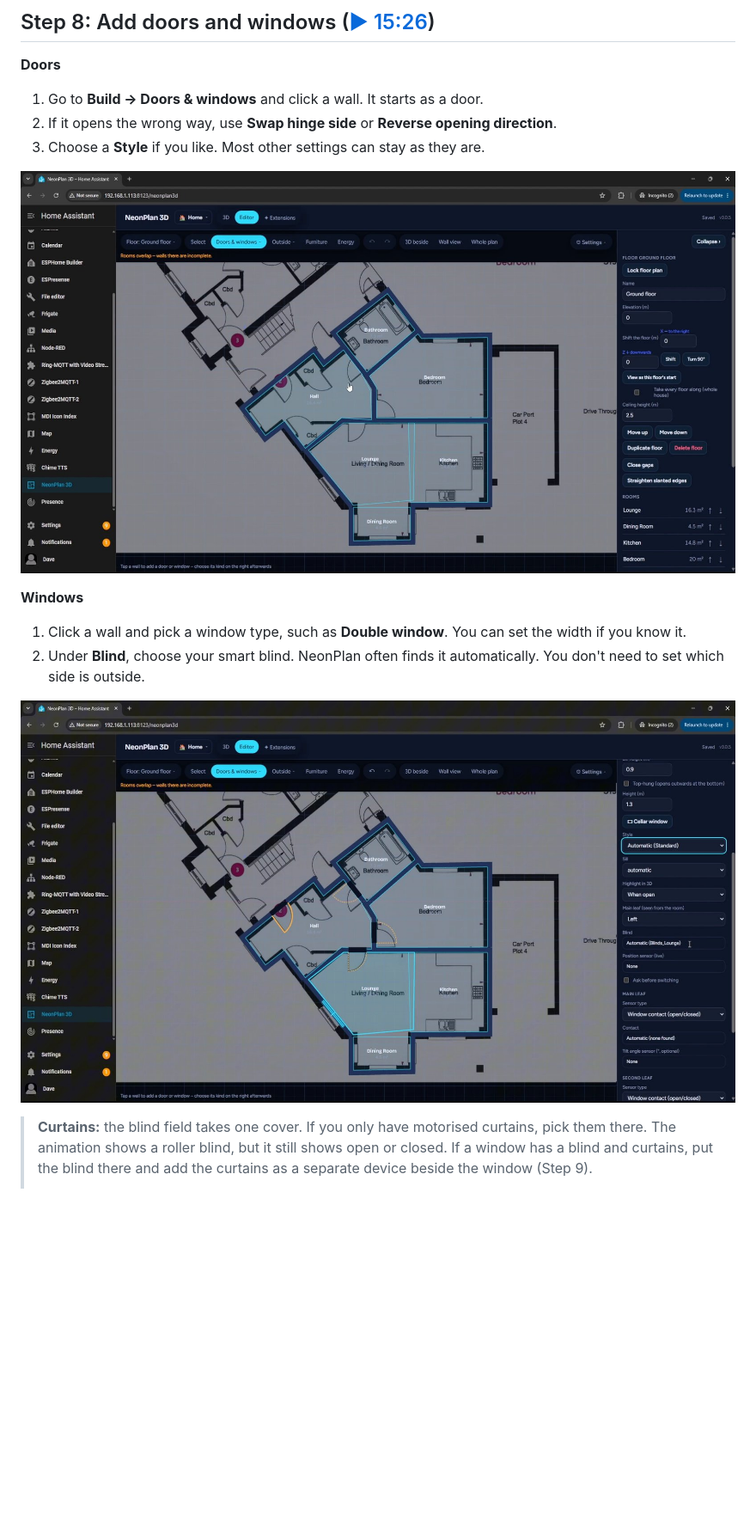
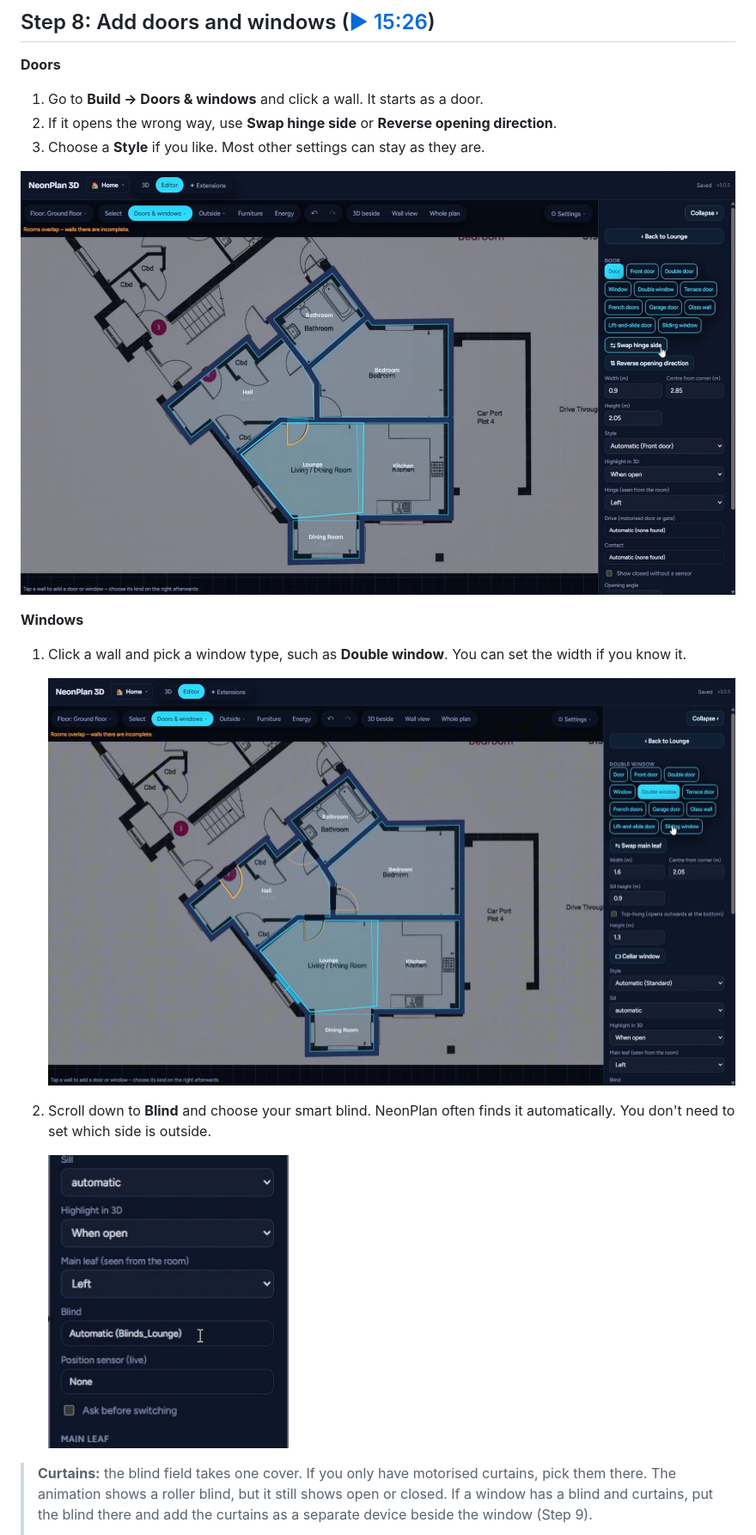
Before and after one commit to LazyTechGeek/HomeAssistant-3D-Floor-Plan, a Markdown page: README.md, the part around the change. Shown at 86% size. GitHub-like rendering; pictures changed too: images/10-door-panel.jpg, images/11-double-window.jpg (added), images/11-window-blind.jpg (deleted); blank space fills up the shorter version.

Commit message:
Fix door and window screenshots: door panel, double window, blind field
Co-Authored-By: Claude Opus 5.5 <noreply@anthropic.com>
Claude-Session: https://claude.ai/code/session_01WJYJPzWppYSGrsMDM5gfMN

```diff
--- a/README.md
+++ b/README.md
@@ -136,9 +136,12 @@ Select each room and fill in:
 **Windows**
 
 1. Click a wall and pick a window type, such as **Double window**. You can set the width if you know it.
-2. Under **Blind**, choose your smart blind. NeonPlan often finds it automatically. You don't need to set which side is outside.
 
-![Window blind setting](images/11-window-blind.jpg)
+   ![Double window selected](images/11-double-window.jpg)
+
+2. Scroll down to **Blind** and choose your smart blind. NeonPlan often finds it automatically. You don't need to set which side is outside.
+
+   <img src="images/12-window-blind.jpg" alt="Blind setting" width="35%">
 
 > **Curtains:** the blind field takes one cover. If you only have motorised curtains, pick them there. The animation shows a roller blind, but it still shows open or closed. If a window has a blind and curtains, put the blind there and add the curtains as a separate device beside the window (Step 9).
 >
```
